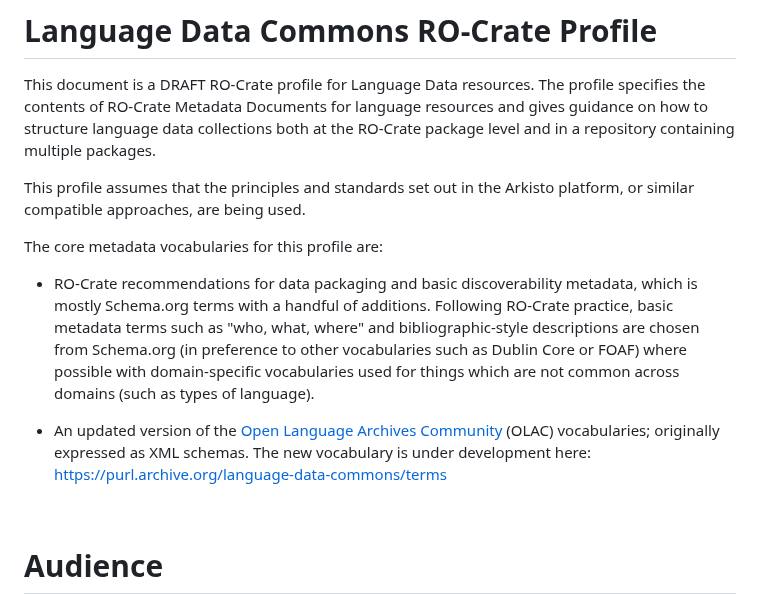
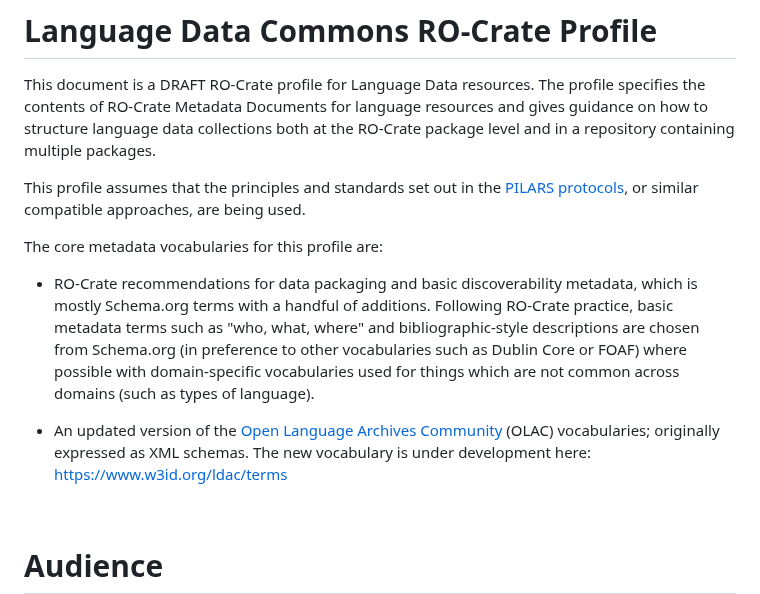
Before and after one commit to Language-Research-Technology/ldac-profile, a Markdown page: profile-text/profile.md, the part around one of its changes. GitHub-like rendering.

Commit message:
Updated PILARS and vocab links

```diff
--- a/profile-text/profile.md
+++ b/profile-text/profile.md
@@ -5,8 +5,7 @@ profile specifies the contents of RO-Crate Metadata Documents for language
 resources and gives guidance on how to structure language data collections both
 at the RO-Crate package level and in a repository containing multiple packages.
 
-This profile assumes that the principles and standards set out in the Arkisto
-platform, or similar compatible approaches, are being used.
+This profile assumes that the principles and standards set out in the [PILARS protocols](http://w3id.org/ldac/pilars), or similar compatible approaches, are being used.
 
 The core metadata vocabularies for this profile are:
 
@@ -21,7 +20,7 @@ The core metadata vocabularies for this profile are:
 - An updated version of the [Open Language Archives Community](http://www.language-archives.org) (OLAC) vocabularies;
   originally expressed as XML schemas. The new vocabulary is under development
   here:
-  [https://purl.archive.org/language-data-commons/terms](https://purl.archive.org/textcommons/terms)
+  [https://www.w3id.org/ldac/terms](https://www.w3id.org/ldac/terms)
 
 <br>
 
```
Also changed, not shown: other parts of profile-text/profile.md (+4 -4 lines), profile/profile.md (+6 -7 lines).
